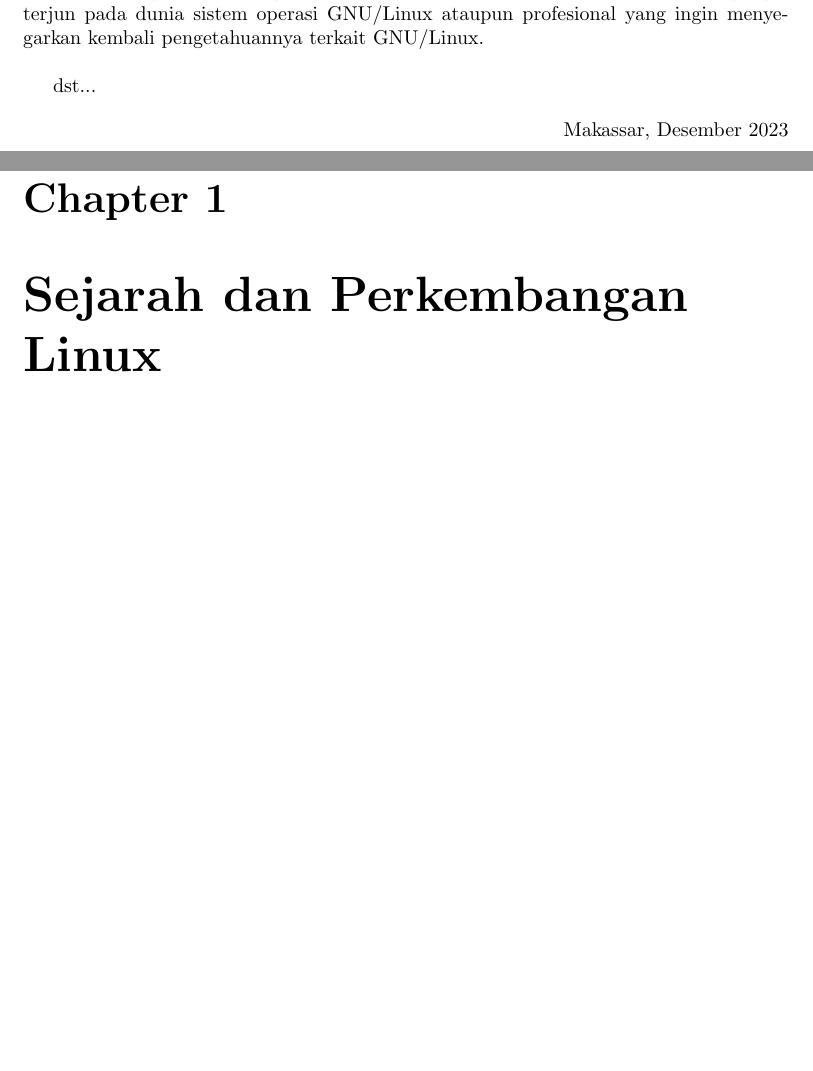
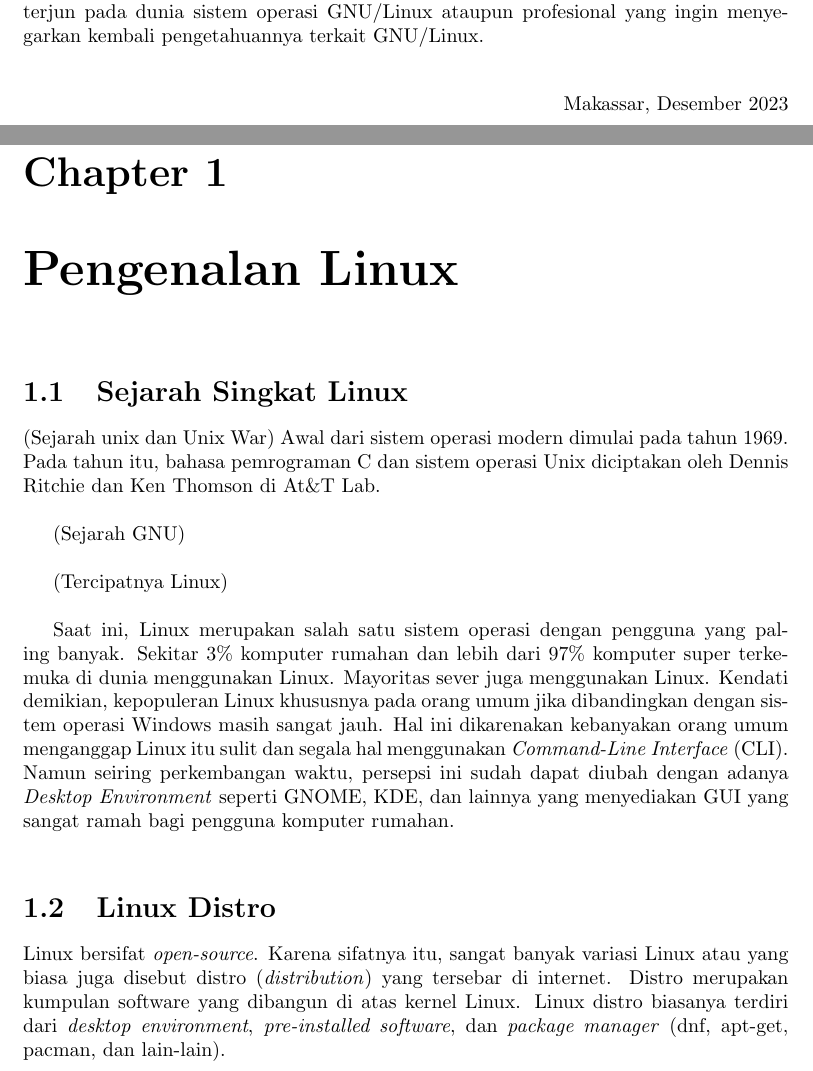
Before and after one commit to rid333/buku-linux, a LaTeX book (main.tex, which reads Bab1_Sejarah.tex): two parts of pages 3 and 7 of 15, joined at a grey line, cut so that both start at the same text, the shorter picture padded with empty space. Compiled offline with pdfLaTeX.

Commit message:
updated bab1

```diff
--- a/Bab1_Sejarah.tex
+++ b/Bab1_Sejarah.tex
@@ -1 +1,13 @@
-\chapter{Sejarah dan Perkembangan Linux}
+\chapter{Pengenalan Linux}
+
+\section{Sejarah Singkat Linux}
+(Sejarah unix dan Unix War) Awal dari sistem operasi modern dimulai pada tahun 1969. Pada tahun itu, bahasa pemrograman C dan sistem operasi Unix diciptakan oleh Dennis Ritchie dan Ken Thomson di At\&T Lab. \\
+
+(Sejarah GNU) \\
+
+(Tercipatnya Linux) \\
+
+Saat ini, Linux merupakan salah satu sistem operasi dengan pengguna yang paling banyak. Sekitar 3\% komputer rumahan dan lebih dari 97\% komputer super terkemuka di dunia menggunakan Linux. Mayoritas sever juga menggunakan Linux. Kendati demikian, kepopuleran Linux khususnya pada orang umum jika dibandingkan dengan sistem operasi Windows masih sangat jauh. Hal ini dikarenakan kebanyakan orang umum menganggap Linux itu sulit dan segala hal menggunakan \textit{Command-Line Interface} (CLI). Namun seiring perkembangan waktu, persepsi ini sudah dapat diubah dengan adanya \textit{Desktop Environment} seperti GNOME, KDE, dan lainnya yang menyediakan GUI yang sangat ramah bagi pengguna komputer rumahan.\\
+
+\section{Linux Distro}
+Linux bersifat \textit{open-source}. Karena sifatnya itu, sangat banyak variasi Linux atau yang biasa juga disebut distro (\textit{distribution}) yang tersebar di internet. Distro merupakan kumpulan software yang dibangun di atas kernel Linux. Linux distro biasanya terdiri dari \textit{desktop environment}, \textit{pre-installed software}, dan \textit{package manager} (dnf, apt-get, pacman, dan lain-lain).
--- a/main.tex
+++ b/main.tex
@@ -25,8 +25,6 @@
 
 Selamat datang di buku Pengantar Linux. Buku ini ditujukan untuk pemula yang ingin terjun pada dunia sistem operasi GNU/Linux ataupun profesional yang ingin menyegarkan kembali pengetahuannya terkait GNU/Linux. \\
 
-dst...
-
 \begin{flushright}\noindent
 	Makassar, Desember 2023
 \end{flushright}
```
Also changed, not shown: main.pdf.
